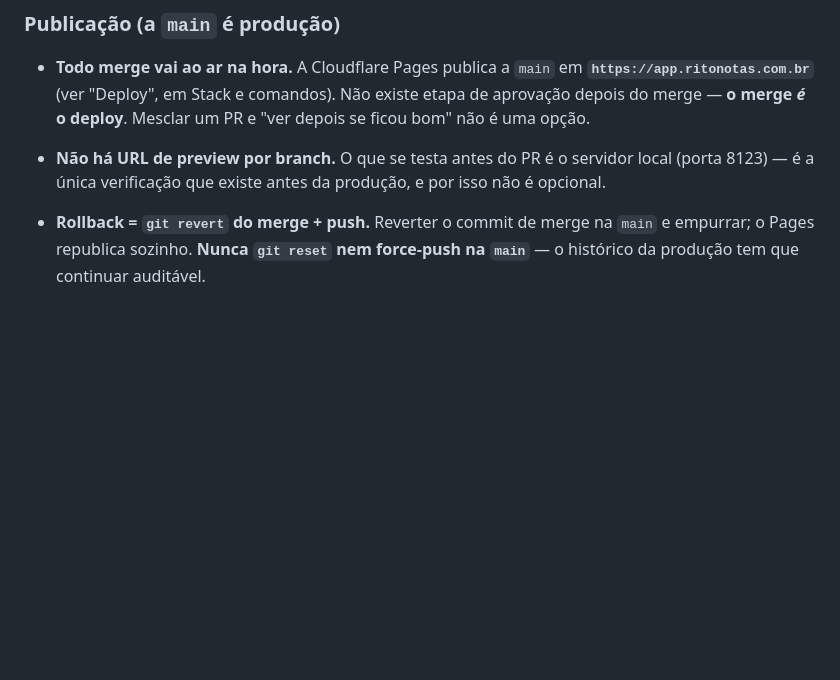
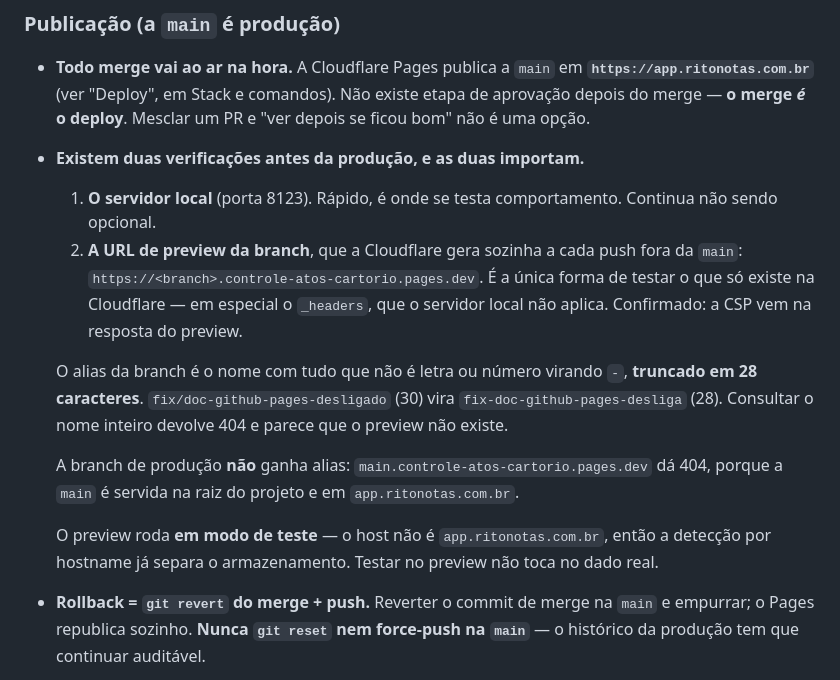
Before and after one commit to basalto-br/controle-atos-cartorio, a Markdown page: CLAUDE.md, the part around the change. Rendered like a GitHub page; blank space fills up the shorter version.

Commit message:
Corrige o CLAUDE.md: existe URL de preview por branch
O arquivo dizia que nao havia preview por branch e que o servidor local
era "a unica verificacao que existe antes da producao". Desde a migracao
para a Cloudflare isso deixou de ser verdade, e o proprio push desta
branch serviu de experimento.

Medido:

  dev.site-ritonotas.pages.dev                              200
  main.site-ritonotas.pages.dev                             404
  fix-doc-github-pages-desliga.controle-atos-cartorio...    200
  main.controle-atos-cartorio.pages.dev                     404

A branch de producao nao ganha alias -- e servida na raiz do projeto.
Branch fora dela ganha.

Duas coisas que o texto novo registra porque custaram tempo agora:

O alias e truncado em 28 caracteres. O nome desta branch tem 30, e a
minha primeira consulta usou o nome inteiro: 404. Por dois minutos eu
tinha "prova" de que preview nao existia. O que denunciou o defeito foi
incluir um caso de controle que eu sabia funcionar -- a branch dev do
site. Ela respondeu 200 e derrubou a conclusao.

O preview aplica o _headers. A CSP veio na resposta, o que faz do preview
a unica forma de testar aquele arquivo antes da producao: o servidor
local em PowerShell nao le _headers. Isso muda o valor da verificacao --
nao e um segundo lugar para repetir o mesmo teste, e o unico lugar onde
da para testar uma parte do sistema.

O preview roda em modo de teste, porque o host nao e app.ritonotas.com.br
e a deteccao por hostname ja separa o armazenamento. Conferido no arquivo
servido pelo preview: HOST_PRODUCAO = 'app.ritonotas.com.br'.

So documentacao.

Co-Authored-By: Claude Opus 5 <noreply@anthropic.com>

```diff
--- a/CLAUDE.md
+++ b/CLAUDE.md
@@ -214,9 +214,26 @@ na `main`.** Sem CI — testar manualmente antes de cada commit.
   **`https://app.ritonotas.com.br`** (ver "Deploy", em Stack e comandos). Não existe
   etapa de aprovação depois do merge — **o merge *é* o deploy**. Mesclar um PR e "ver
   depois se ficou bom" não é uma opção.
-- **Não há URL de preview por branch.** O que se testa antes do PR é o servidor local
-  (porta 8123) — é a única verificação que existe antes da produção, e por isso não é
-  opcional.
+- **Existem duas verificações antes da produção, e as duas importam.**
+
+  1. **O servidor local** (porta 8123). Rápido, é onde se testa comportamento. Continua
+     não sendo opcional.
+  2. **A URL de preview da branch**, que a Cloudflare gera sozinha a cada push fora da
+     `main`: `https://<branch>.controle-atos-cartorio.pages.dev`. É a única forma de
+     testar o que só existe na Cloudflare — em especial o `_headers`, que o servidor
+     local não aplica. Confirmado: a CSP vem na resposta do preview.
+
+  O alias da branch é o nome com tudo que não é letra ou número virando `-`, **truncado
+  em 28 caracteres**. `fix/doc-github-pages-desligado` (30) vira
+  `fix-doc-github-pages-desliga` (28). Consultar o nome inteiro devolve 404 e parece que
+  o preview não existe.
+
+  A branch de produção **não** ganha alias: `main.controle-atos-cartorio.pages.dev` dá
+  404, porque a `main` é servida na raiz do projeto e em `app.ritonotas.com.br`.
+
+  O preview roda **em modo de teste** — o host não é `app.ritonotas.com.br`, então a
+  detecção por hostname já separa o armazenamento. Testar no preview não toca no dado
+  real.
 - **Rollback = `git revert` do merge + push.** Reverter o commit de merge na `main` e
   empurrar; o Pages republica sozinho. **Nunca `git reset` nem force-push na `main`** —
   o histórico da produção tem que continuar auditável.
```
